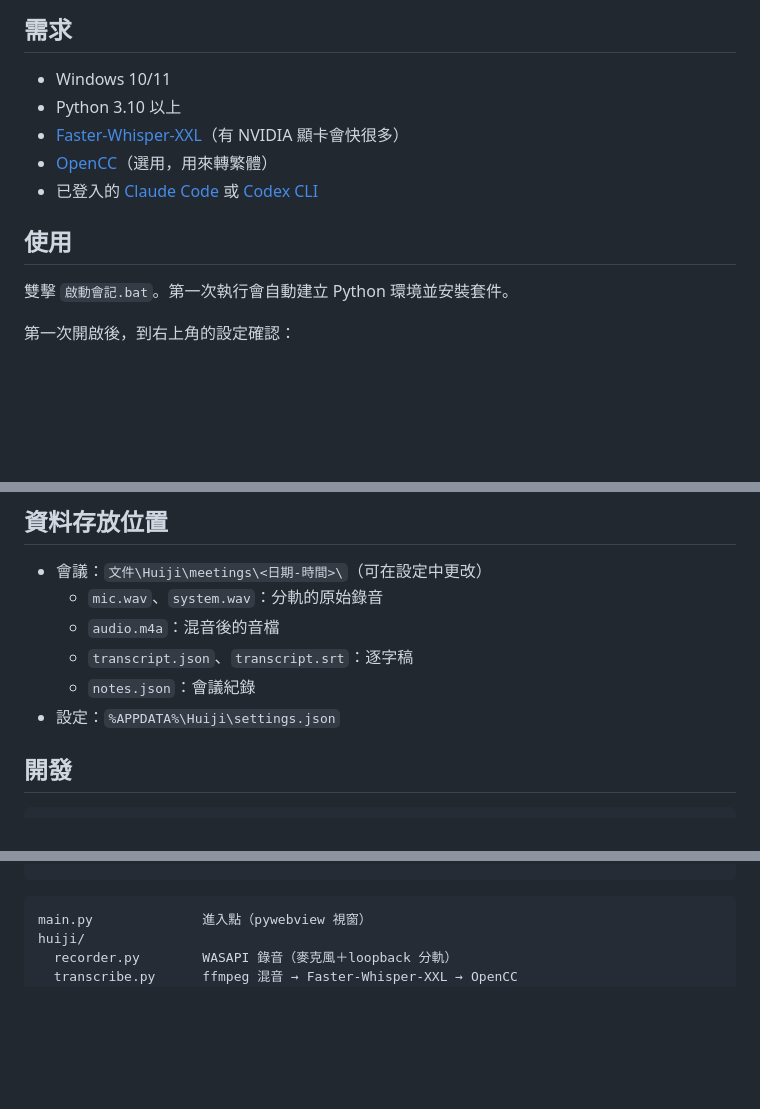
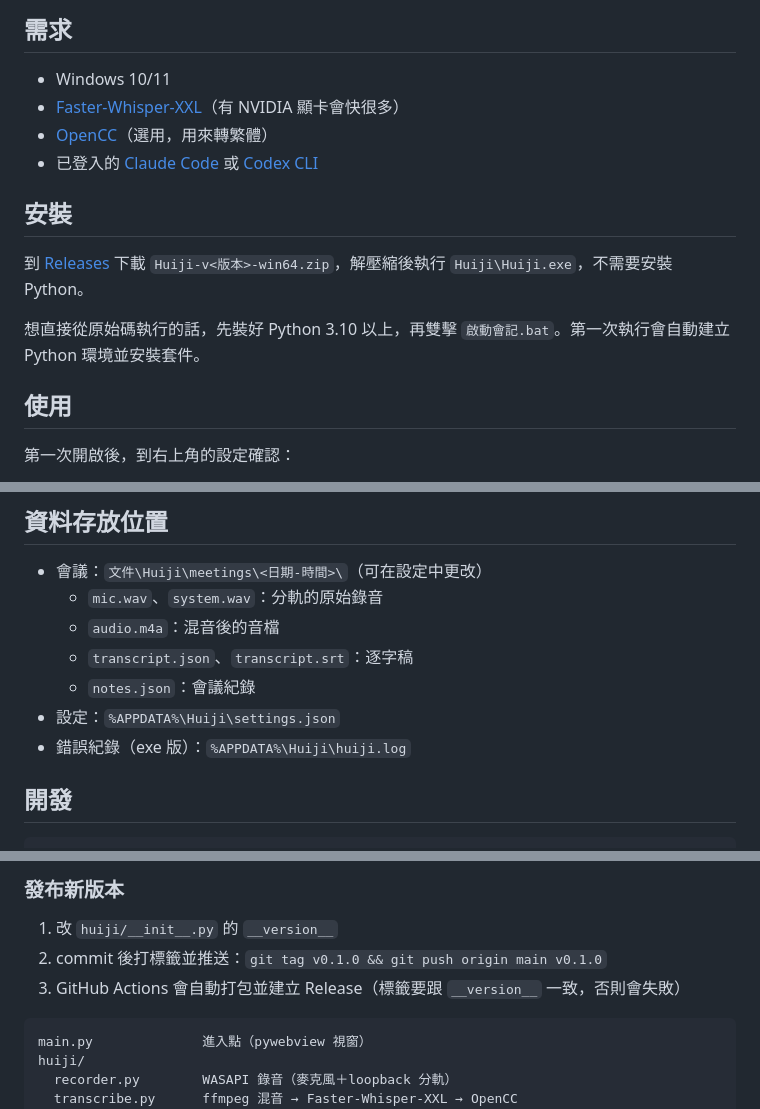
Before and after one commit to ChienIKao/huiji, a Markdown page: README.md, 3 parts joined by grey strips. Rendered like a GitHub page; blank space fills up the shorter version.

Commit message:
打包成免安裝的 exe，推送標籤時自動發布 Release

````diff
--- a/README.md
+++ b/README.md
@@ -21,14 +21,17 @@ Windows 上的會議紀錄工具：錄下會議（麥克風＋電腦聲音），
 ## 需求
 
 - Windows 10/11
-- Python 3.10 以上
 - [Faster-Whisper-XXL](https://github.com/Purfview/whisper-standalone-win)（有 NVIDIA 顯卡會快很多）
 - [OpenCC](https://github.com/BYVoid/OpenCC)（選用，用來轉繁體）
 - 已登入的 [Claude Code](https://claude.com/claude-code) 或 [Codex CLI](https://github.com/openai/codex)
 
+## 安裝
+
+到 [Releases](../../releases) 下載 `Huiji-v<版本>-win64.zip`，解壓縮後執行 `Huiji\Huiji.exe`，不需要安裝 Python。
+
+想直接從原始碼執行的話，先裝好 Python 3.10 以上，再雙擊 `啟動會記.bat`。第一次執行會自動建立 Python 環境並安裝套件。
+
 ## 使用
-
-雙擊 `啟動會記.bat`。第一次執行會自動建立 Python 環境並安裝套件。
 
 第一次開啟後，到右上角的設定確認：
 
@@ -54,6 +57,7 @@ Windows 上的會議紀錄工具：錄下會議（麥克風＋電腦聲音），
   - `transcript.json`、`transcript.srt`：逐字稿
   - `notes.json`：會議紀錄
 - 設定：`%APPDATA%\Huiji\settings.json`
+- 錯誤紀錄（exe 版）：`%APPDATA%\Huiji\huiji.log`
 
 ## 開發
 
@@ -67,4 +72,10 @@ python -m venv .venv
 ```
+
+### 發布新版本
+
+1. 改 `huiji/__init__.py` 的 `__version__`
+2. commit 後打標籤並推送：`git tag v0.1.0 && git push origin main v0.1.0`
+3. GitHub Actions 會自動打包並建立 Release（標籤要跟 `__version__` 一致，否則會失敗）
 
 ```
 main.py              進入點（pywebview 視窗）
````
Also changed, not shown: other parts of README.md (+1 -0 lines), assets/icon.png (added), 9 other files.
